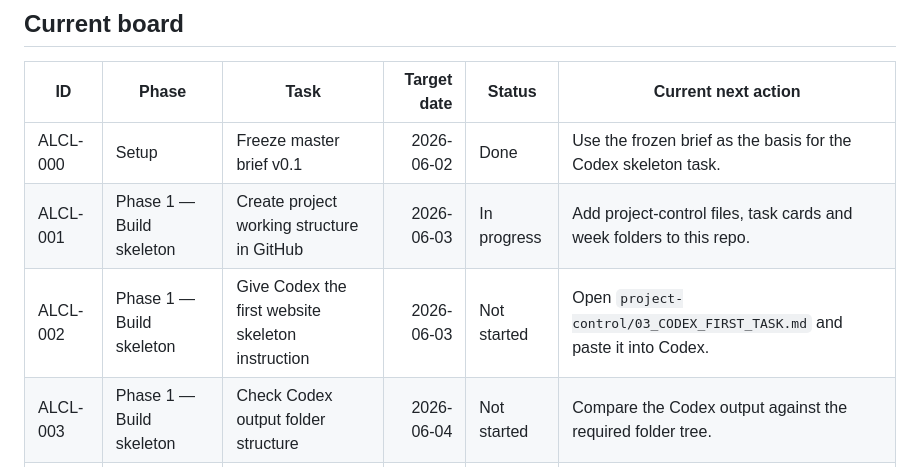
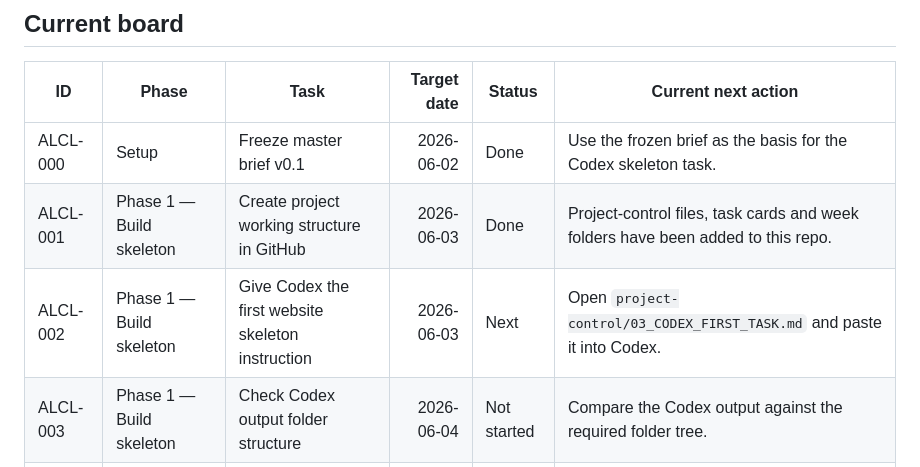
Before and after one commit to Wally189/A-Look-At-Civic-Life, a Markdown page: project-control/TASK_BOARD.md, the part around the change. Rendered like a GitHub page.

Commit message:
Mark ALCL-001 done and ALCL-002 next

```diff
--- a/project-control/TASK_BOARD.md
+++ b/project-control/TASK_BOARD.md
@@ -13,8 +13,8 @@ Working rule:
 | ID | Phase | Task | Target date | Status | Current next action |
 |---|---|---|---:|---|---|
 | ALCL-000 | Setup | Freeze master brief v0.1 | 2026-06-02 | Done | Use the frozen brief as the basis for the Codex skeleton task. |
-| ALCL-001 | Phase 1 — Build skeleton | Create project working structure in GitHub | 2026-06-03 | In progress | Add project-control files, task cards and week folders to this repo. |
-| ALCL-002 | Phase 1 — Build skeleton | Give Codex the first website skeleton instruction | 2026-06-03 | Not started | Open `project-control/03_CODEX_FIRST_TASK.md` and paste it into Codex. |
+| ALCL-001 | Phase 1 — Build skeleton | Create project working structure in GitHub | 2026-06-03 | Done | Project-control files, task cards and week folders have been added to this repo. |
+| ALCL-002 | Phase 1 — Build skeleton | Give Codex the first website skeleton instruction | 2026-06-03 | Next | Open `project-control/03_CODEX_FIRST_TASK.md` and paste it into Codex. |
 | ALCL-003 | Phase 1 — Build skeleton | Check Codex output folder structure | 2026-06-04 | Not started | Compare the Codex output against the required folder tree. |
 | ALCL-004 | Phase 1 — Build skeleton | Check first build visually | 2026-06-05 | Not started | Open the site locally and check desktop and phone-sized views. |
 | ALCL-005 | Phase 2 — Review and simplify | Review against no-card-soup rule | 2026-06-06 | Not started | Mark any over-designed cards, boxes, fake campaign panels or visual noise. |
```
